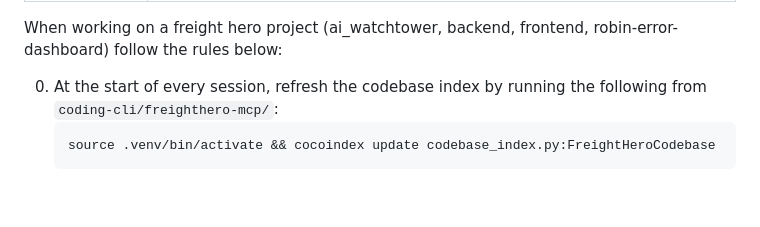
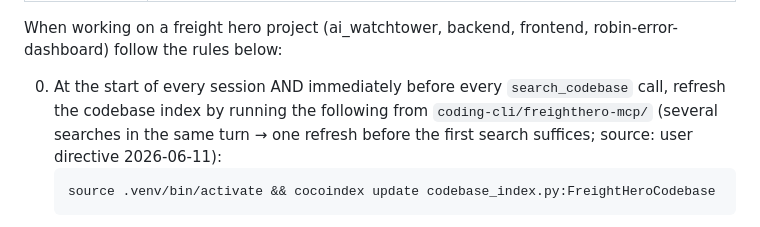
Before and after one commit to JoseETeixeira/coding-cli, a Markdown page: skills/freighthero-projects/SKILL.md, the part around the change. Drawn GitHub-style; blank space fills up the shorter version.

````diff
--- a/skills/freighthero-projects/SKILL.md
+++ b/skills/freighthero-projects/SKILL.md
@@ -5,7 +5,7 @@ description: Use for FreightHero project tasks across ai_watchtower, backend, fr
 
 When working on a freight hero project (ai_watchtower, backend, frontend, robin-error-dashboard) follow the rules below:
 
-0. At the start of every session, refresh the codebase index by running the following from `coding-cli/freighthero-mcp/`:
+0. At the start of every session AND immediately before every `search_codebase` call, refresh the codebase index by running the following from `coding-cli/freighthero-mcp/` (several searches in the same turn → one refresh before the first search suffices; source: user directive 2026-06-11):
    ```bash
    source .venv/bin/activate && cocoindex update codebase_index.py:FreightHeroCodebase
    ```
````
Also changed, not shown: prompts/BASE_SYSTEM_PROMPT.instructions.md (+4 -2 lines).
